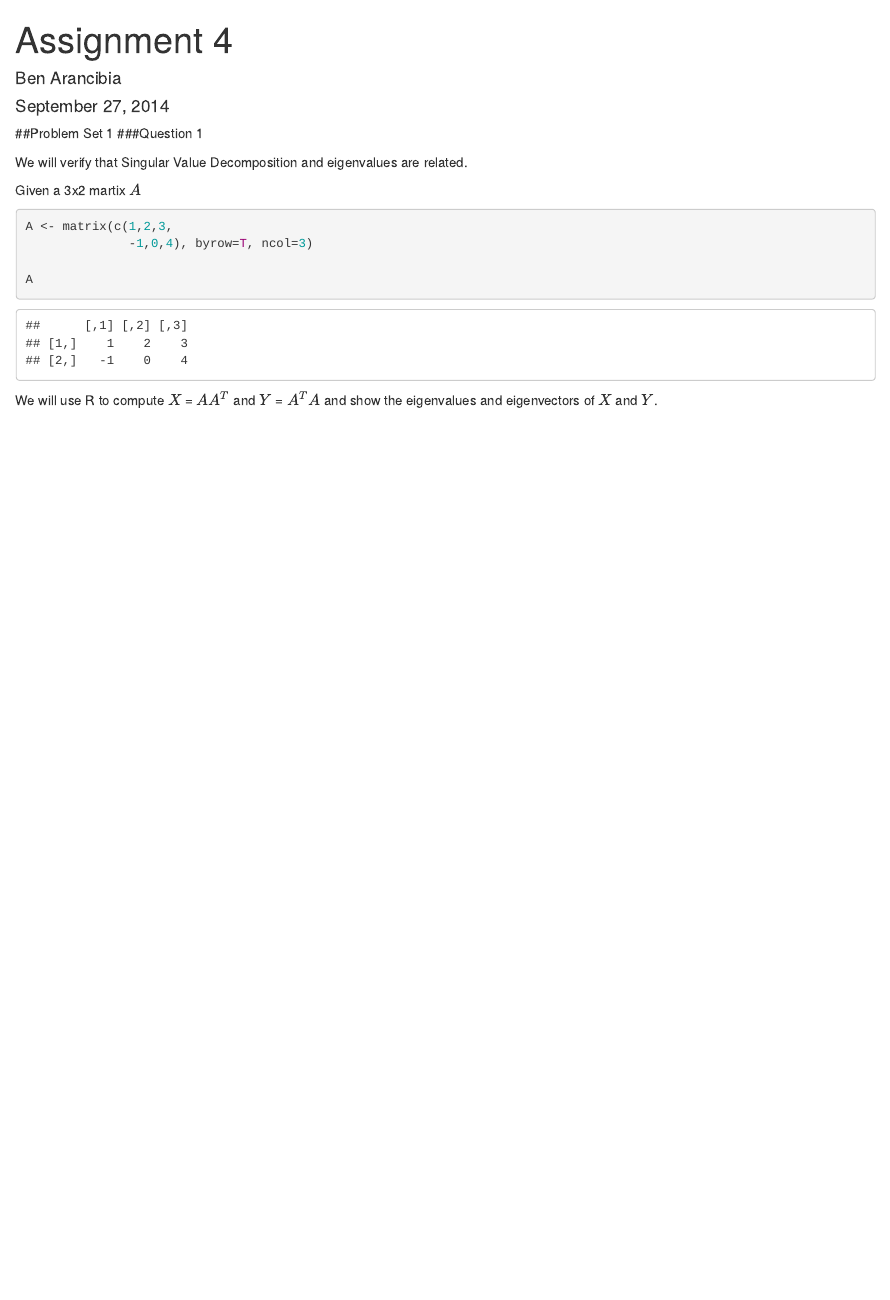
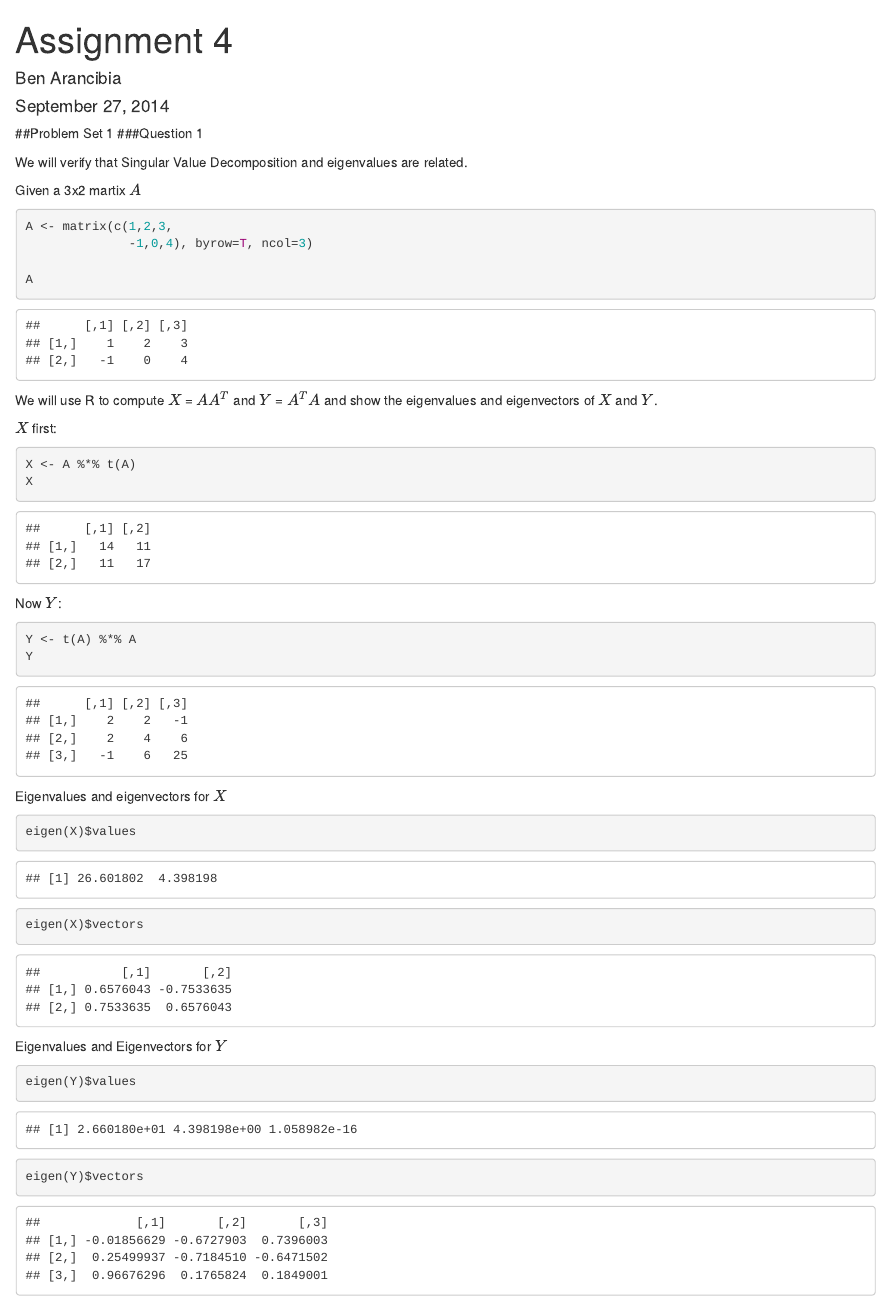
Before and after one commit to bcarancibia/CUNY_IS_605, an R Markdown document (BArancibia_Assignment4.Rmd): the page in a window 1100 px wide, from its top. Rendered offline with R 4.5, knitr and Pandoc, with nearby package versions.

Commit message:
Assignment 4

````diff
--- a/BArancibia_Assignment4.Rmd
+++ b/BArancibia_Assignment4.Rmd
@@ -20,3 +20,30 @@ A
 \n
 
 We will use R to compute $X$ = $AA^T$ and $Y$ = $A^TA$ and show the eigenvalues and eigenvectors of $X$ and $Y$.\n
+
+$X$ first:
+```{r}
+X <- A %*% t(A)
+X
+```
+\n
+
+Now $Y$:
+```{r}
+Y <- t(A) %*% A
+Y
+```
+\n
+
+Eigenvalues and eigenvectors for $X$
+```{r}
+eigen(X)$values
+eigen(X)$vectors
+```
+\n
+
+Eigenvalues and Eigenvectors for $Y$
+```{r}
+eigen(Y)$values
+eigen(Y)$vectors
+```
````
Also changed, not shown: BArancibia_Assignment4.html (added).
